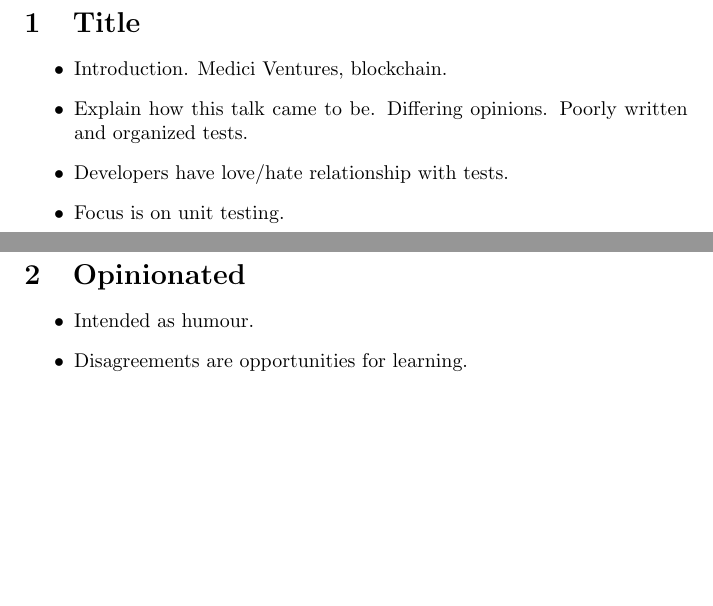
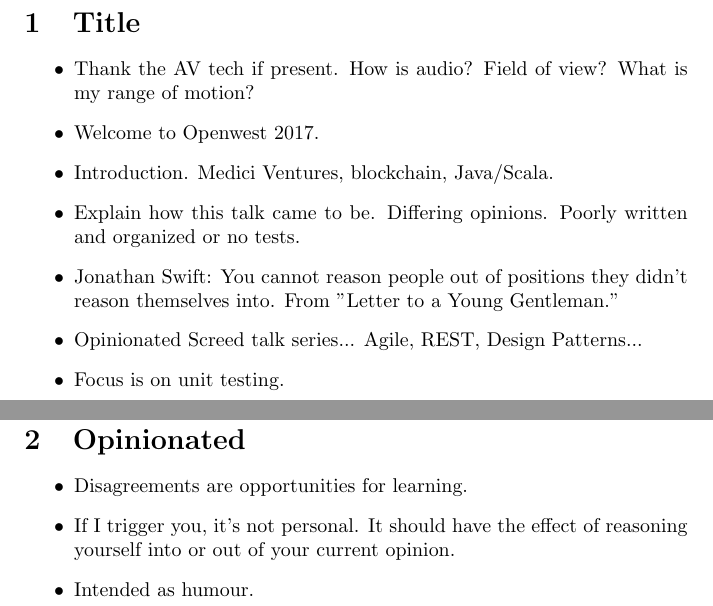
Before and after one commit to eigenholser/TALK-Opinionated_Screed_On_Unit_Testing, a LaTeX document (speaker-notes/speaker-notes.tex): two parts of pages 1 and 2 of 31 before the commit and two parts of pages 1 and 3 of 32 after it, joined at a grey line, cut so that both start at the same text, the shorter picture padded with empty space. Compiled offline with pdfLaTeX.

```diff
--- a/speaker-notes/speaker-notes.tex
+++ b/speaker-notes/speaker-notes.tex
@@ -10,18 +10,26 @@
 \begin{document}\sloppy
 \section{Title}
 \begin{itemize}
-    \item Introduction. Medici Ventures, blockchain.
+    \item Thank the AV tech if present. How is audio? Field of view? What is
+        my range of motion?
+    \item Welcome to Openwest 2017.
+    \item Introduction. Medici Ventures, blockchain, Java/Scala.
     \item Explain how this talk came to be. Differing opinions. Poorly written
-        and organized tests.
-    \item Developers have love/hate relationship with tests.
+        and organized or no tests.
+    \item Jonathan Swift: You cannot reason people out of positions they didn’t
+        reason themselves into. From "Letter to a Young Gentleman."
+    \item Opinionated Screed talk series... Agile, REST, Design Patterns...
     \item Focus is on unit testing.
+    \item Survey: How many developers? How many love writing tests?
 \end{itemize}
 
 \newpage
 \section{Opinionated}
 \begin{itemize}
+    \item Disagreements are opportunities for learning.
+    \item If I trigger you, it's not personal. It should have the effect of
+        reasoning yourself into or out of your current opinion.
     \item Intended as humour.
-    \item Disagreements are opportunities for learning.
 \end{itemize}
 
 \newpage
```
Also changed, not shown: speaker-notes/speaker-notes.tex (20 more changed lines), 1 other file.
